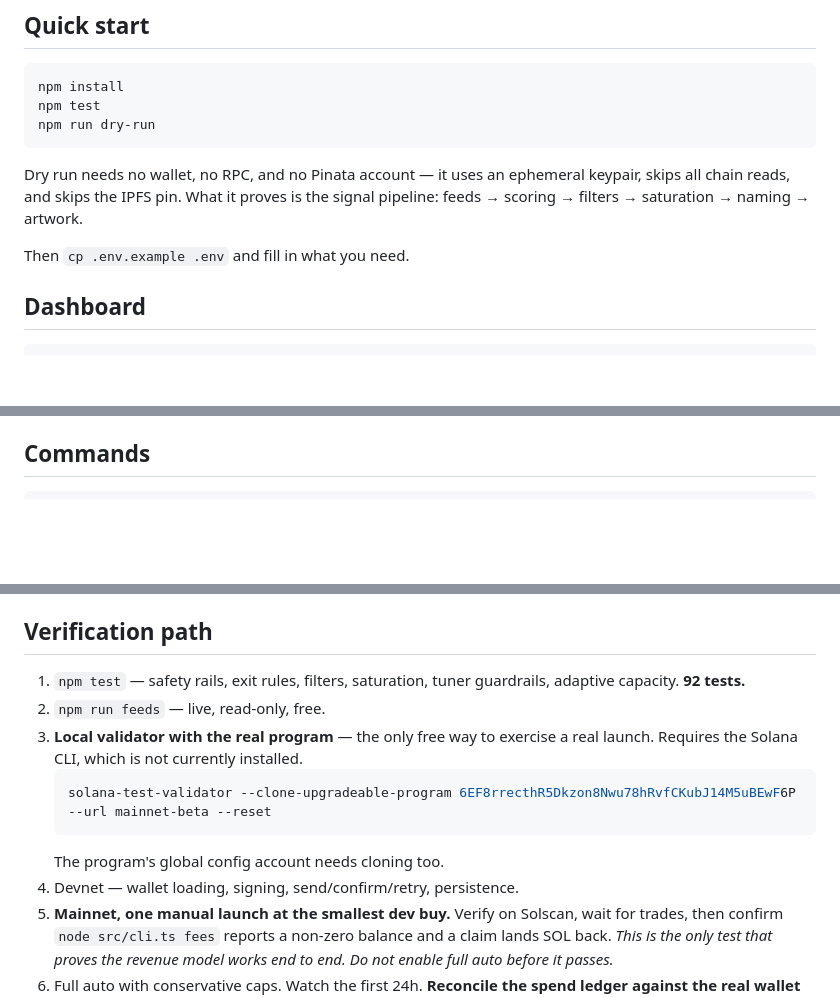
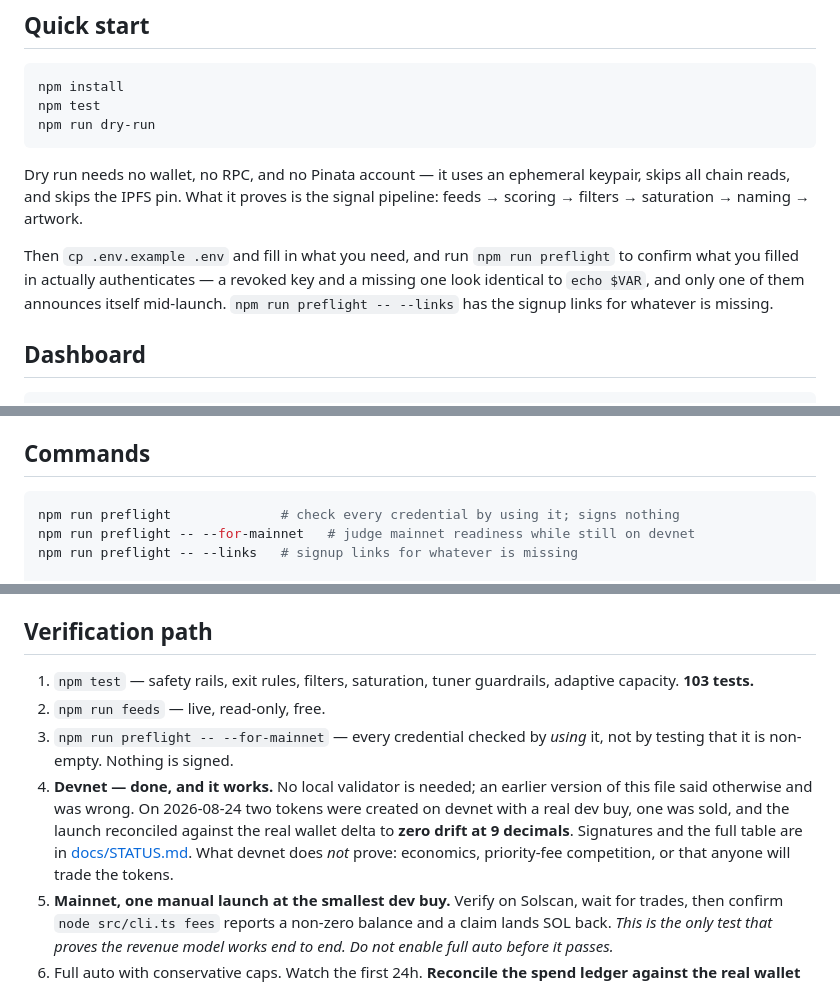
Before and after one commit to emberet/cashcow.exe, a Markdown page: README.md, 3 parts joined by grey strips. Drawn GitHub-style; blank space fills up the shorter version.

Commit message:
Stop the README contradicting itself about devnet
The last two commits updated CLAUDE.md and docs/STATUS.md and left the README
behind, so the same file now argued both sides: the limitations section said
pump.fun runs on devnet and a create+buy simulates cleanly, while the
verification path still told you to install the Solana CLI and clone the
program onto a local validator because devnet supposedly could not do it.

The local-validator step is gone. Devnet is not a plumbing rehearsal any more --
two tokens were created there with a real dev buy, one was sold, and the launch
reconciled against the real wallet delta to zero drift at 9 decimals. What
devnet still does not prove is stated rather than implied.

Also surfaces preflight, which shipped last commit but appeared nowhere in the
front door, and corrects the test count to 103.

````diff
--- a/README.md
+++ b/README.md
@@ -45,7 +45,11 @@ Dry run needs no wallet, no RPC, and no Pinata account — it uses an ephemeral
 keypair, skips all chain reads, and skips the IPFS pin. What it proves is the
 signal pipeline: feeds → scoring → filters → saturation → naming → artwork.
 
-Then `cp .env.example .env` and fill in what you need.
+Then `cp .env.example .env` and fill in what you need, and run
+`npm run preflight` to confirm what you filled in actually authenticates — a
+revoked key and a missing one look identical to `echo $VAR`, and only one of
+them announces itself mid-launch. `npm run preflight -- --links` has the signup
+links for whatever is missing.
 
 ## Dashboard
 
@@ -125,6 +129,10 @@ on the same port — put TLS and a reverse proxy in front, set
 ## Commands
 
 ```bash
+npm run preflight              # check every credential by using it; signs nothing
+npm run preflight -- --for-mainnet   # judge mainnet readiness while still on devnet
+npm run preflight -- --links   # signup links for whatever is missing
+
 npm run feeds                  # poll every feed once, report what each returned
 npm run score                  # ranked candidates with score components
 npm run dry-run                # full loop, no transactions
@@ -311,15 +319,17 @@ feature into the thing that loses the money.
 ## Verification path
 
 1. `npm test` — safety rails, exit rules, filters, saturation, tuner guardrails,
-   adaptive capacity. **92 tests.**
+   adaptive capacity. **103 tests.**
 2. `npm run feeds` — live, read-only, free.
-3. **Local validator with the real program** — the only free way to exercise a
-   real launch. Requires the Solana CLI, which is not currently installed.
-   ```bash
-   solana-test-validator --clone-upgradeable-program 6EF8rrecthR5Dkzon8Nwu78hRvfCKubJ14M5uBEwF6P --url mainnet-beta --reset
-   ```
-   The program's global config account needs cloning too.
-4. Devnet — wallet loading, signing, send/confirm/retry, persistence.
+3. `npm run preflight -- --for-mainnet` — every credential checked by *using*
+   it, not by testing that it is non-empty. Nothing is signed.
+4. **Devnet — done, and it works.** No local validator is needed; an earlier
+   version of this file said otherwise and was wrong. On 2026-08-24 two tokens
+   were created on devnet with a real dev buy, one was sold, and the launch
+   reconciled against the real wallet delta to **zero drift at 9 decimals**.
+   Signatures and the full table are in [docs/STATUS.md](docs/STATUS.md).
+   What devnet does *not* prove: economics, priority-fee competition, or that
+   anyone will trade the tokens.
 5. **Mainnet, one manual launch at the smallest dev buy.** Verify on Solscan,
    wait for trades, then confirm `node src/cli.ts fees` reports a non-zero
    balance and a claim lands SOL back. *This is the only test that proves the
````
